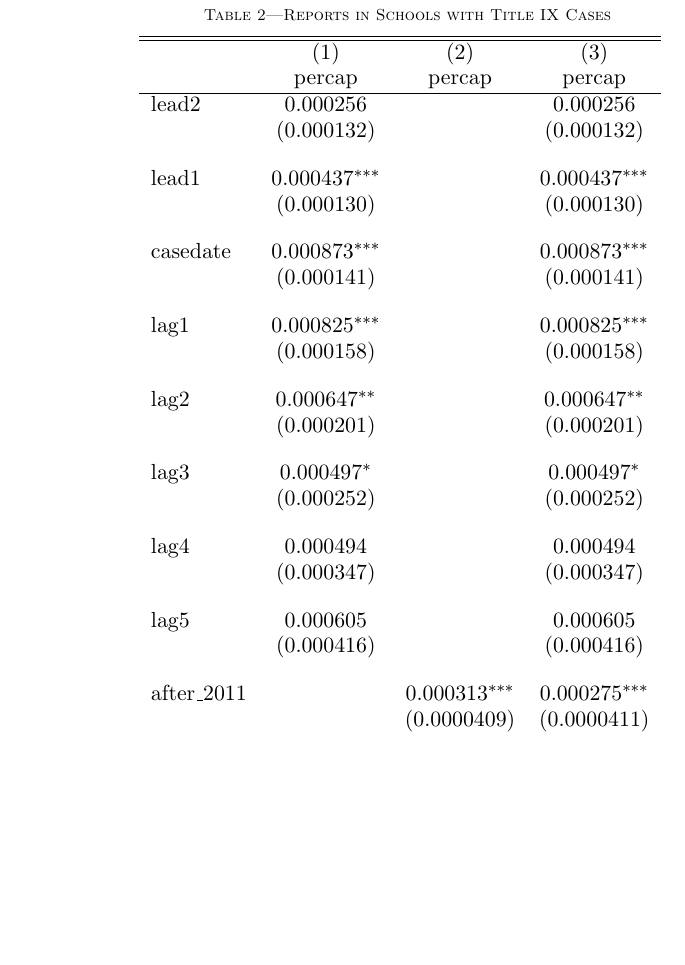
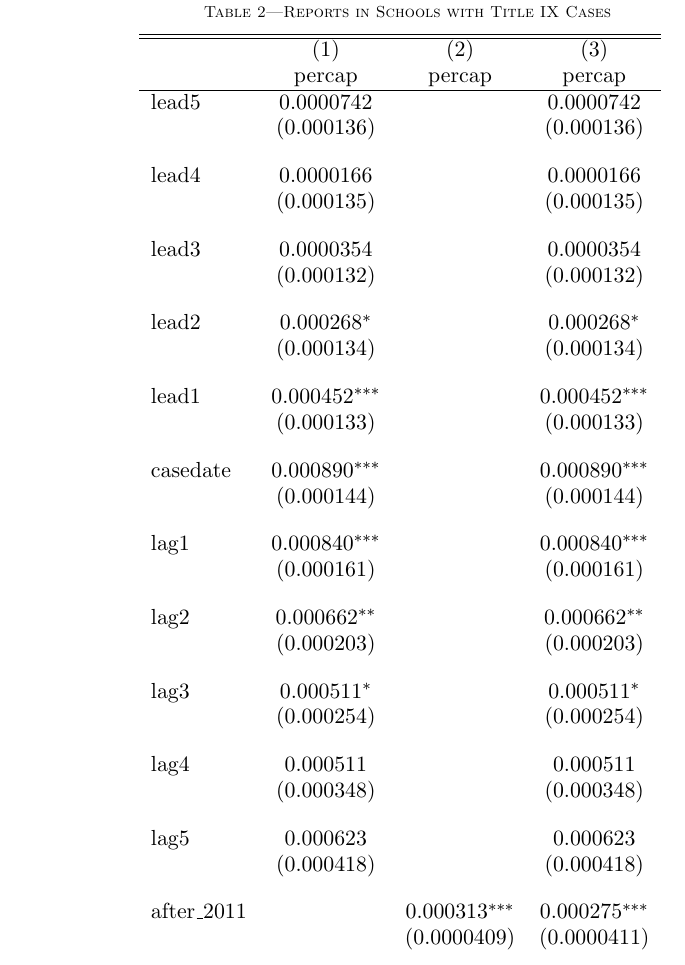
Before and after one commit to harryelworthy/Thesis, a LaTeX thesis (thesis.tex, which reads figures/same_school_cases_reports.tex): part of page 8 of 12, cut so that both start at the same text, the shorter picture padded with empty space. Compiled offline with pdfLaTeX.

Commit message:
Small updates

```diff
--- a/figures/same_school_cases_reports.tex
+++ b/figures/same_school_cases_reports.tex
@@ -5,29 +5,38 @@
             &\multicolumn{1}{c}{(1)}&\multicolumn{1}{c}{(2)}&\multicolumn{1}{c}{(3)}\\
             &\multicolumn{1}{c}{percap}&\multicolumn{1}{c}{percap}&\multicolumn{1}{c}{percap}\\
 \hline
-lead2       &    0.000256         &                     &    0.000256         \\
+lead5       &   0.0000742         &                     &   0.0000742         \\
+            &  (0.000136)         &                     &  (0.000136)         \\
+[1em]
+lead4       &   0.0000166         &                     &   0.0000166         \\
+            &  (0.000135)         &                     &  (0.000135)         \\
+[1em]
+lead3       &   0.0000354         &                     &   0.0000354         \\
             &  (0.000132)         &                     &  (0.000132)         \\
 [1em]
-lead1       &    0.000437\sym{***}&                     &    0.000437\sym{***}\\
-            &  (0.000130)         &                     &  (0.000130)         \\
+lead2       &    0.000268\sym{*}  &                     &    0.000268\sym{*}  \\
+            &  (0.000134)         &                     &  (0.000134)         \\
 [1em]
-casedate    &    0.000873\sym{***}&                     &    0.000873\sym{***}\\
-            &  (0.000141)         &                     &  (0.000141)         \\
+lead1       &    0.000452\sym{***}&                     &    0.000452\sym{***}\\
+            &  (0.000133)         &                     &  (0.000133)         \\
 [1em]
-lag1        &    0.000825\sym{***}&                     &    0.000825\sym{***}\\
-            &  (0.000158)         &                     &  (0.000158)         \\
+casedate    &    0.000890\sym{***}&                     &    0.000890\sym{***}\\
+            &  (0.000144)         &                     &  (0.000144)         \\
 [1em]
-lag2        &    0.000647\sym{**} &                     &    0.000647\sym{**} \\
-            &  (0.000201)         &                     &  (0.000201)         \\
+lag1        &    0.000840\sym{***}&                     &    0.000840\sym{***}\\
+            &  (0.000161)         &                     &  (0.000161)         \\
 [1em]
-lag3        &    0.000497\sym{*}  &                     &    0.000497\sym{*}  \\
-            &  (0.000252)         &                     &  (0.000252)         \\
+lag2        &    0.000662\sym{**} &                     &    0.000662\sym{**} \\
+            &  (0.000203)         &                     &  (0.000203)         \\
 [1em]
-lag4        &    0.000494         &                     &    0.000494         \\
-            &  (0.000347)         &                     &  (0.000347)         \\
+lag3        &    0.000511\sym{*}  &                     &    0.000511\sym{*}  \\
+            &  (0.000254)         &                     &  (0.000254)         \\
 [1em]
-lag5        &    0.000605         &                     &    0.000605         \\
-            &  (0.000416)         &                     &  (0.000416)         \\
+lag4        &    0.000511         &                     &    0.000511         \\
+            &  (0.000348)         &                     &  (0.000348)         \\
+[1em]
+lag5        &    0.000623         &                     &    0.000623         \\
+            &  (0.000418)         &                     &  (0.000418)         \\
 [1em]
 after\_2011  &                     &    0.000313\sym{***}&    0.000275\sym{***}\\
             &                     & (0.0000409)         & (0.0000411)         \\
```
Also changed, not shown: refs.bib (+0 -1 lines), figures/cases_schools_reports_lags.eps, 2 other files.
